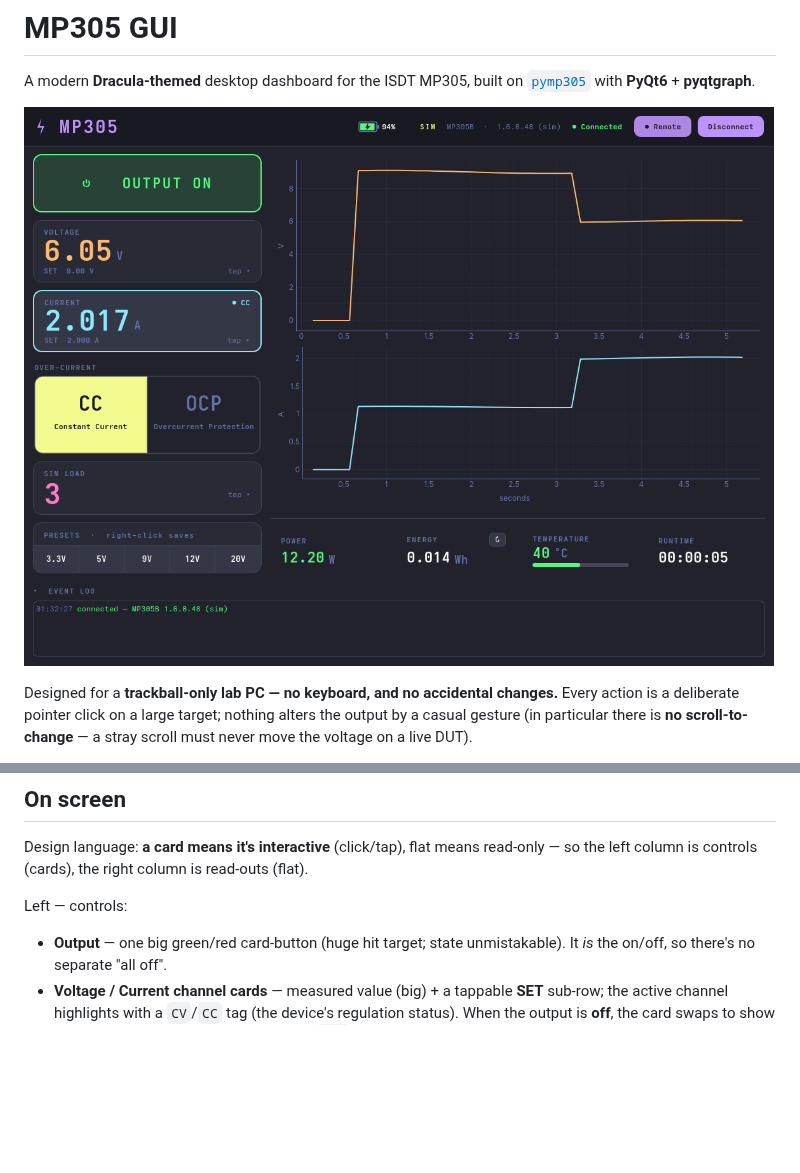
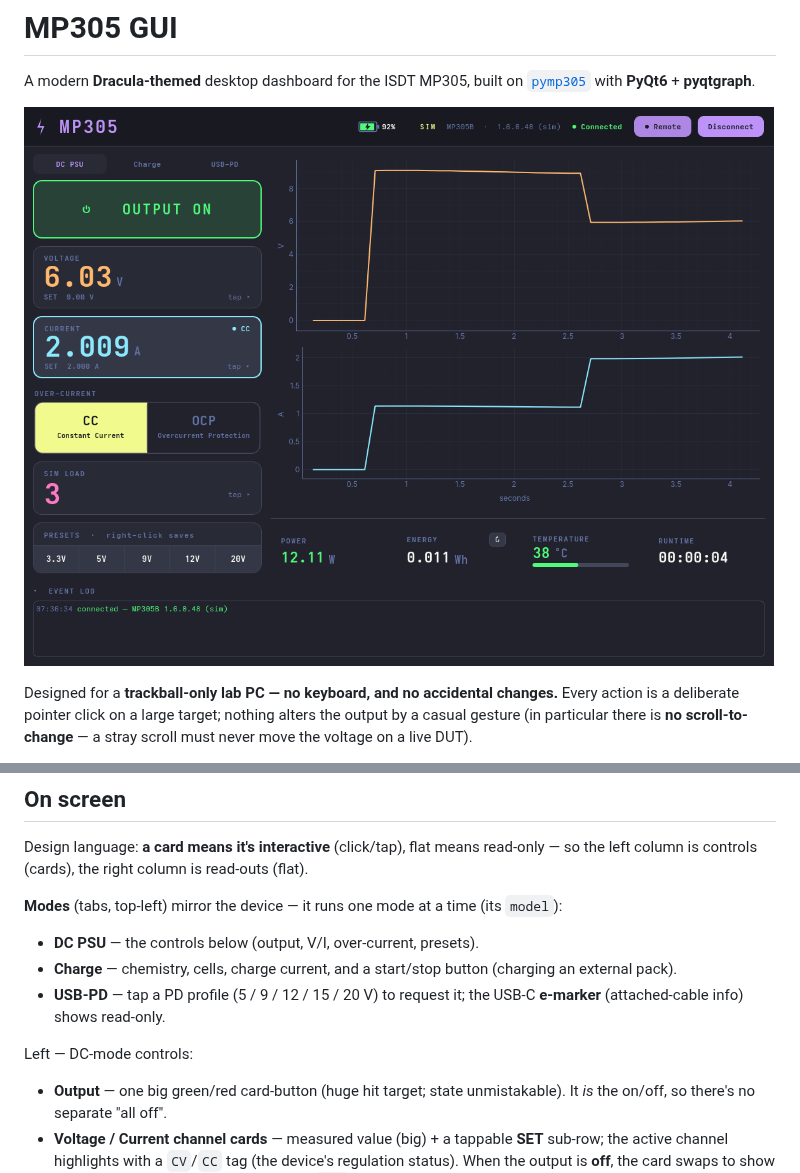
Before and after one commit to nemanjan00/pymp305, a Markdown page: gui/README.md, 2 parts joined by grey strips. Rendered like a GitHub page; pictures changed too: gui/dashboard.png; blank space fills up the shorter version.

```diff
--- a/gui/README.md
+++ b/gui/README.md
@@ -28,7 +28,13 @@ python run.py --demo     # force the simulator
 Design language: **a card means it's interactive** (click/tap), flat means read-only —
 so the left column is controls (cards), the right column is read-outs (flat).
 
-Left — controls:
+**Modes** (tabs, top-left) mirror the device — it runs one mode at a time (its `model`):
+- **DC PSU** — the controls below (output, V/I, over-current, presets).
+- **Charge** — chemistry, cells, charge current, and a start/stop button (charging an external pack).
+- **USB-PD** — tap a PD profile (5 / 9 / 12 / 15 / 20 V) to request it; the USB-C **e-marker**
+  (attached-cable info) shows read-only.
+
+Left — DC-mode controls:
 - **Output** — one big green/red card-button (huge hit target; state unmistakable). It *is*
   the on/off, so there's no separate "all off".
 - **Voltage / Current channel cards** — measured value (big) + a tappable **SET** sub-row;
```
Also changed, not shown: CHANGELOG.md (+14 -0 lines), README.md (+4 -3 lines), 5 other files.
